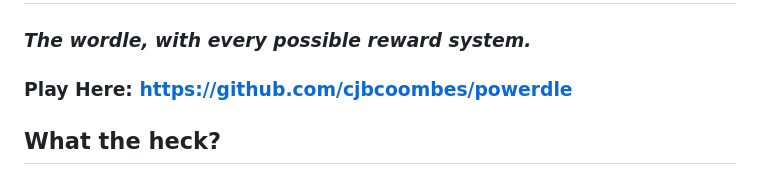
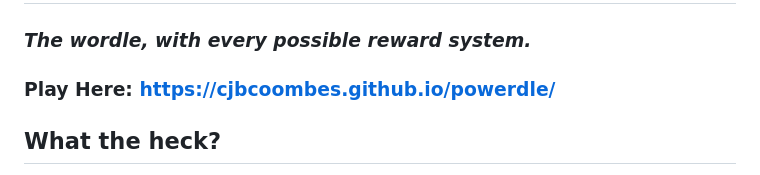
Before and after one commit to cjbcoombes/powerdle, a Markdown page: README.md, the part around the change. Rendered like a GitHub page.

Commit message:
update readme with the right link

```diff
--- a/README.md
+++ b/README.md
@@ -1,7 +1,7 @@
 # powerdle
 
 ### *The wordle, with every possible reward system.*
-### Play Here: [https://github.com/cjbcoombes/powerdle](https://github.com/cjbcoombes/powerdle)
+### Play Here: [https://cjbcoombes.github.io/powerdle/](https://cjbcoombes.github.io/powerdle/)
 
 ## What the heck?
 
```
